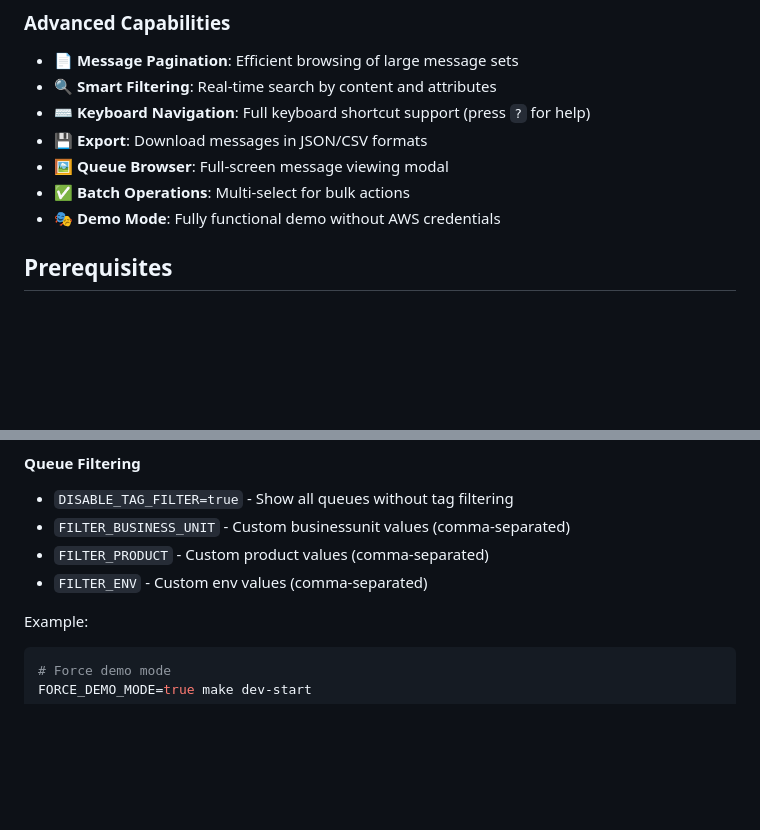
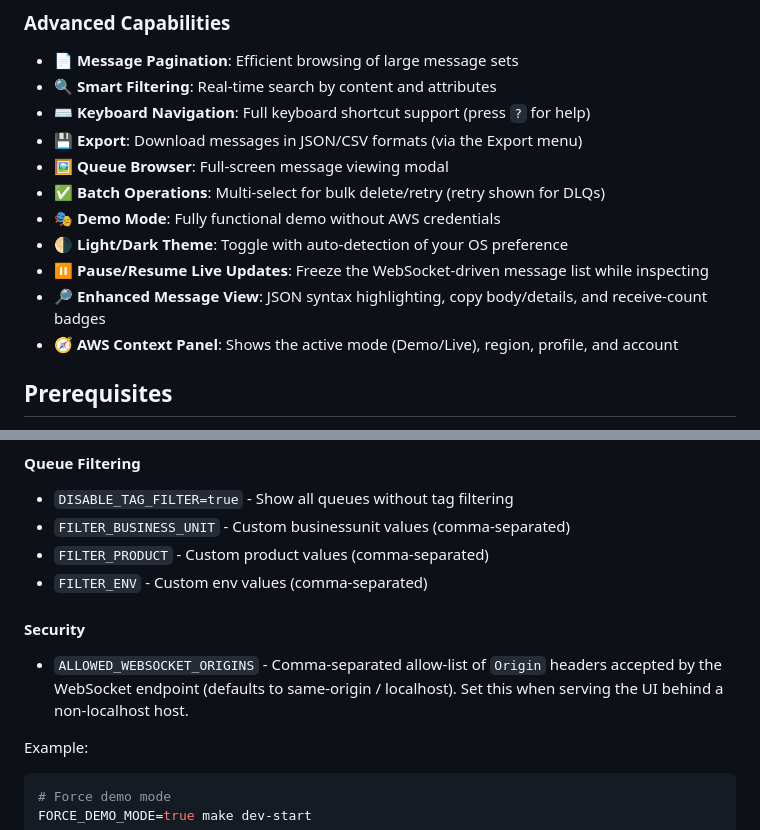
Before and after one commit to cjunks94/go-sqs-ui, a Markdown page: README.md, 2 parts joined by grey strips. Drawn GitHub-style; blank space fills up the shorter version.

Commit message:
docs: document existing-but-unlisted features and the WS origin env var
Feature audit found several shipped features missing from the README and
a couple of claims worth clarifying now that the gaps are fixed:

- Add: light/dark theme (OS auto-detect), pause/resume live updates,
  enhanced message view (JSON highlighting, copy, receive-count badges),
  and the AWS context panel.
- Clarify: Export is via a menu (JSON/CSV), and batch retry is shown for
  DLQs (both now actually wired).
- Document the ALLOWED_WEBSOCKET_ORIGINS env var under a Security config
  subsection.

Co-Authored-By: Claude Opus 4.8 (1M context) <noreply@anthropic.com>

```diff
--- a/README.md
+++ b/README.md
@@ -22,10 +22,14 @@ A lightweight, web-based UI for managing AWS SQS queues built with Go and vanill
 - 📄 **Message Pagination**: Efficient browsing of large message sets
 - 🔍 **Smart Filtering**: Real-time search by content and attributes
 - ⌨️ **Keyboard Navigation**: Full keyboard shortcut support (press `?` for help)
-- 💾 **Export**: Download messages in JSON/CSV formats
+- 💾 **Export**: Download messages in JSON/CSV formats (via the Export menu)
 - 🖼️ **Queue Browser**: Full-screen message viewing modal
-- ✅ **Batch Operations**: Multi-select for bulk actions
+- ✅ **Batch Operations**: Multi-select for bulk delete/retry (retry shown for DLQs)
 - 🎭 **Demo Mode**: Fully functional demo without AWS credentials
+- 🌗 **Light/Dark Theme**: Toggle with auto-detection of your OS preference
+- ⏸️ **Pause/Resume Live Updates**: Freeze the WebSocket-driven message list while inspecting
+- 🔎 **Enhanced Message View**: JSON syntax highlighting, copy body/details, and receive-count badges
+- 🧭 **AWS Context Panel**: Shows the active mode (Demo/Live), region, profile, and account
 
 ## Prerequisites
 
@@ -162,6 +166,10 @@ make help
 - `FILTER_BUSINESS_UNIT` - Custom businessunit values (comma-separated)
 - `FILTER_PRODUCT` - Custom product values (comma-separated)
 - `FILTER_ENV` - Custom env values (comma-separated)
+
+#### Security
+
+- `ALLOWED_WEBSOCKET_ORIGINS` - Comma-separated allow-list of `Origin` headers accepted by the WebSocket endpoint (defaults to same-origin / localhost). Set this when serving the UI behind a non-localhost host.
 
 Example:
 
```
